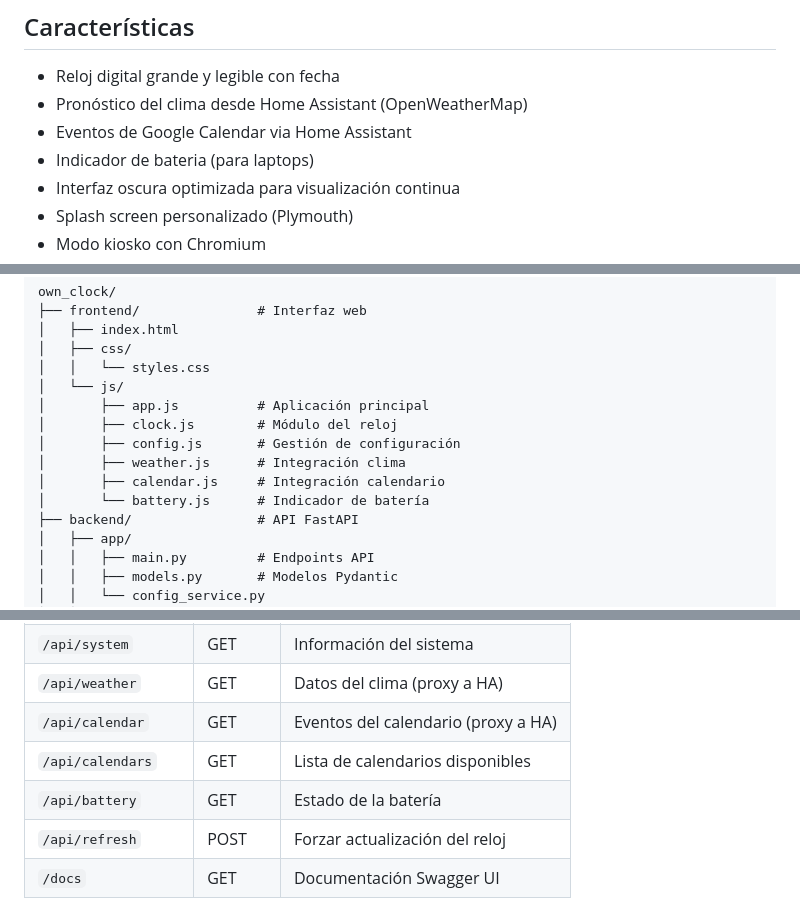
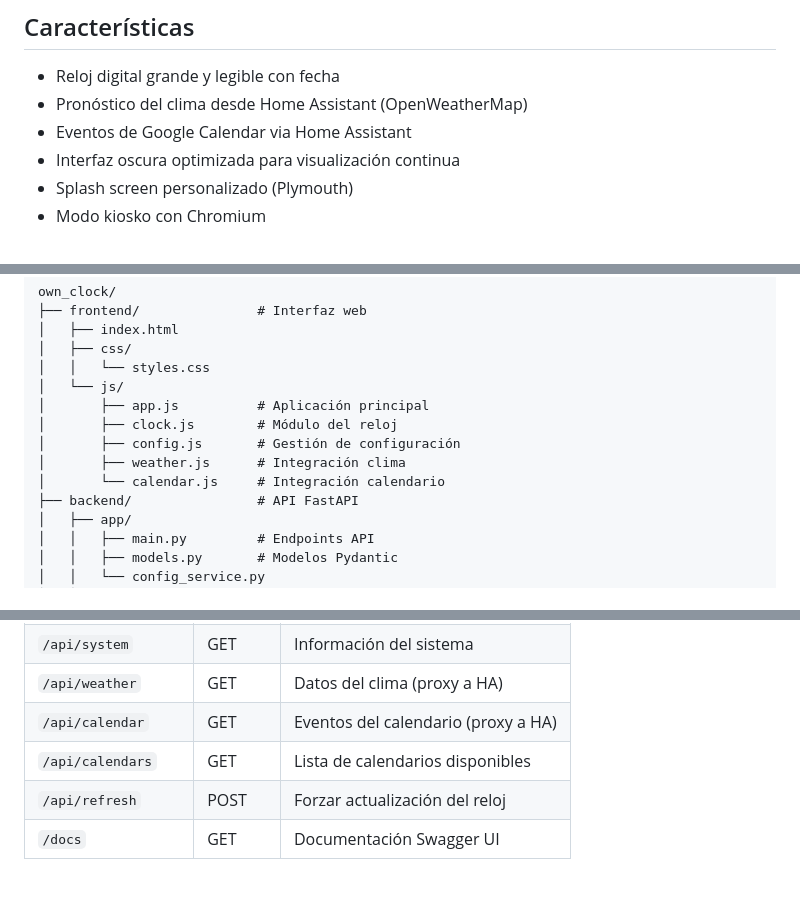
Before and after one commit to Jamp/MyOwnClock, a Markdown page: README.md, 3 parts joined by grey strips. Rendered like a GitHub page; blank space fills up the shorter version.

Commit message:
docs: remove battery references from README
🤖 Generated with [Claude Code](https://claude.com/claude-code)

Co-Authored-By: Claude Opus 4.5 <noreply@anthropic.com>

```diff
--- a/README.md
+++ b/README.md
@@ -7,7 +7,6 @@ Convierte un laptop viejo en un elegante reloj de pared con pronóstico del clim
 - Reloj digital grande y legible con fecha
 - Pronóstico del clima desde Home Assistant (OpenWeatherMap)
 - Eventos de Google Calendar via Home Assistant
-- Indicador de bateria (para laptops)
 - Interfaz oscura optimizada para visualización continua
 - Splash screen personalizado (Plymouth)
 - Modo kiosko con Chromium
@@ -90,8 +89,7 @@ own_clock/
 │       ├── clock.js        # Módulo del reloj
 │       ├── config.js       # Gestión de configuración
 │       ├── weather.js      # Integración clima
-│       ├── calendar.js     # Integración calendario
-│       └── battery.js      # Indicador de batería
+│       └── calendar.js     # Integración calendario
 ├── backend/                # API FastAPI
 │   ├── app/
 │   │   ├── main.py         # Endpoints API
@@ -171,7 +169,6 @@ curl -X POST http://<ip-del-laptop>:8080/api/refresh
 | `/api/weather` | GET | Datos del clima (proxy a HA) |
 | `/api/calendar` | GET | Eventos del calendario (proxy a HA) |
 | `/api/calendars` | GET | Lista de calendarios disponibles |
-| `/api/battery` | GET | Estado de la batería |
 | `/api/refresh` | POST | Forzar actualización del reloj |
 | `/docs` | GET | Documentación Swagger UI |
 
```
